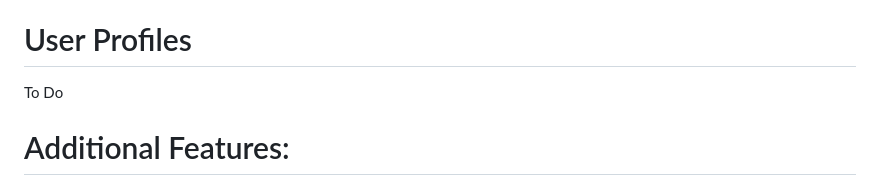
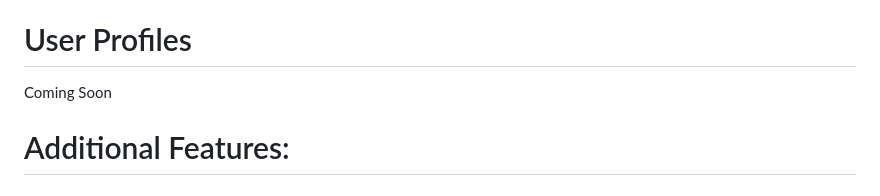
Before and after one commit to Justin-Diner/AccioBnB, a Markdown page: README.md, the part around the change. Drawn GitHub-style.

```diff
--- a/README.md
+++ b/README.md
@@ -239,7 +239,7 @@ To Do
 
 # User Profiles
 
-To Do
+Coming Soon
 
 # Additional Features:
 # Continue Button
```
